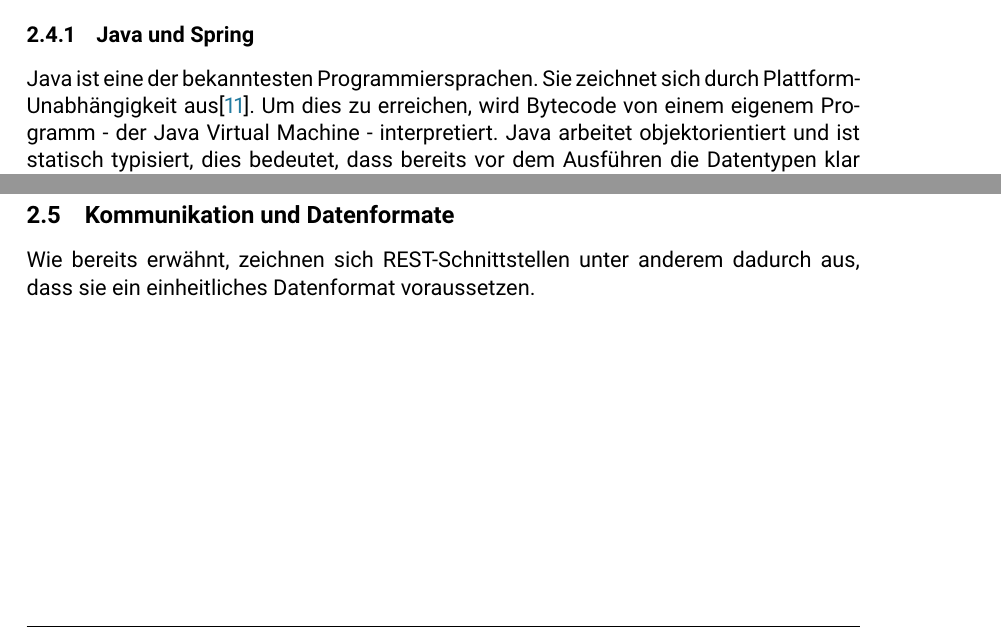
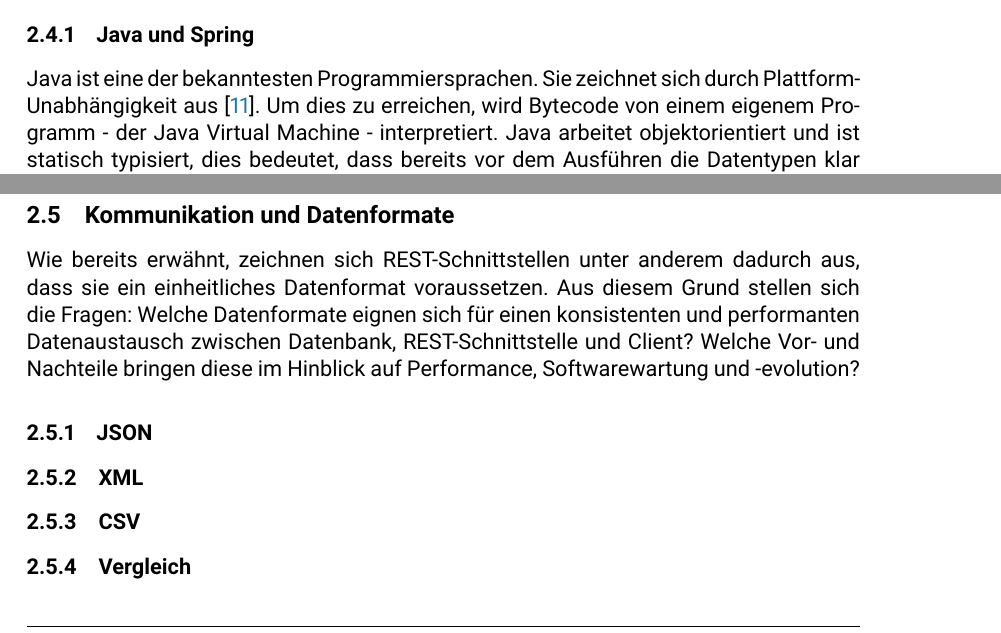
Before and after one commit to refundable-tgm/state-of-the-art, a LaTeX document (main.tex, which reads chapters/_mbeier.tex): two parts of pages 18 and 20 of 30, joined at a grey line, cut so that both start at the same text. Compiled offline with pdfLaTeX; a LaTeX package or settings file that is missing is left out.

Commit message:
added intro to research

```diff
--- a/chapters/_mbeier.tex
+++ b/chapters/_mbeier.tex
@@ -87,4 +87,8 @@
 		\captionof{table}{Vergleich zwischen Java, Python und Golang}\label{tbl:comparison}
 		Daraus und aus der durchgeführten Recherche, lässt sich schließen, dass Golang sich speziell bei den Punkten Performance und Sprachdesign durchsetzen kann. Ansonsten schneiden die verschiedenen Sprachen inklusive der teilweise benötigten Frameworks großteils ähnlich hoch ab. Zusammenfassend eignet sich die Verwendung von Golang am Besten als Programmiersprache für unser Projekt, da sie im numerischen Vergleich mit der höchsten Punktezahl abschnitt, aber auch durch die speziellen Hintergründe ihrer Entwicklung genau zu den Voraussetzungen passt.
 	\subsection{Kommunikation und Datenformate}
-	Wie bereits erwähnt, zeichnen sich REST-Schnittstellen unter anderem dadurch aus, dass sie ein einheitliches Datenformat voraussetzen.
+	Wie bereits erwähnt, zeichnen sich REST-Schnittstellen unter anderem dadurch aus, dass sie ein einheitliches Datenformat voraussetzen. Aus diesem Grund stellen sich die Fragen: Welche Datenformate eignen sich für einen konsistenten und performanten Datenaustausch zwischen Datenbank, REST-Schnittstelle und Client? Welche Vor- und Nachteile bringen diese im Hinblick auf Performance, Softwarewartung und -evolution?
+		\subsubsection{JSON}
+		\subsubsection{XML}
+		\subsubsection{CSV}
+		\subsubsection{Vergleich}
```
Also changed, not shown: chapters/_mbeier.tex (2 more changed lines).
